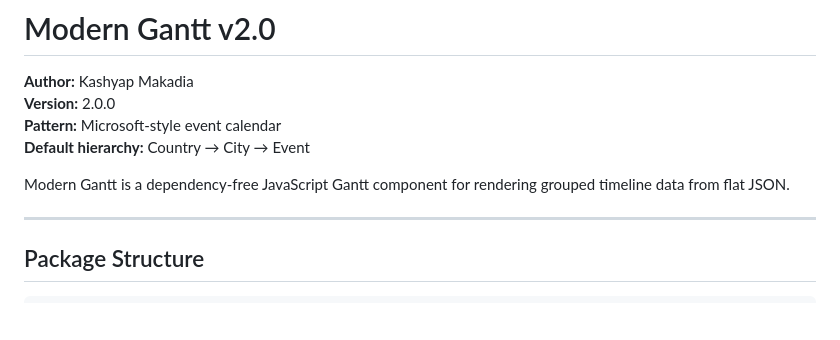
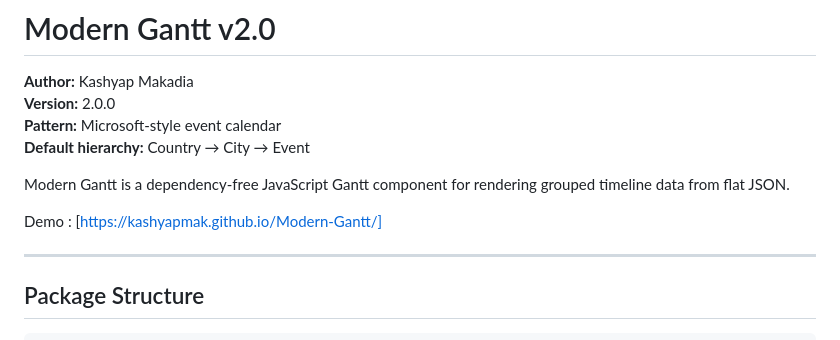
Before and after one commit to KashyapMak/Modern-Gantt, a Markdown page: README.md, the part around the change. GitHub-like rendering; blank space fills up the shorter version.

Commit message:
Add demo link to README

```diff
--- a/README.md
+++ b/README.md
@@ -6,6 +6,8 @@
 **Default hierarchy:** Country → City → Event
 
 Modern Gantt is a dependency-free JavaScript Gantt component for rendering grouped timeline data from flat JSON.
+
+Demo : [https://kashyapmak.github.io/Modern-Gantt/]
 
 ---
 
```
